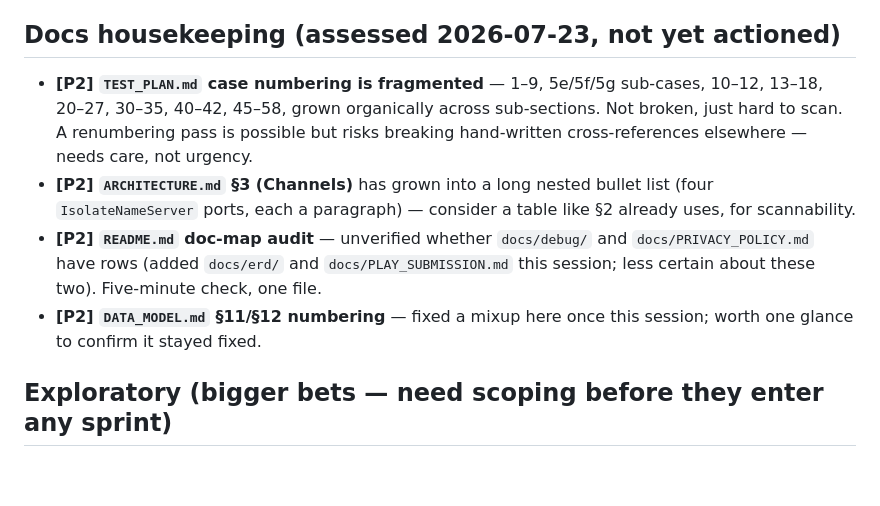
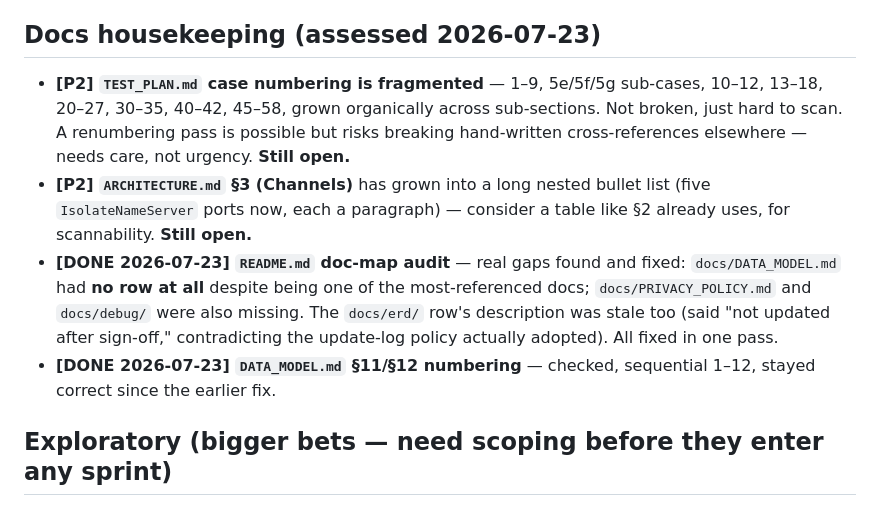
Before and after one commit to diniiidinesh/why_did_i_unlock, a Markdown page: docs/BACKLOG.md, the part around the change. Rendered like a GitHub page; blank space fills up the shorter version.

```diff
--- a/docs/BACKLOG.md
+++ b/docs/BACKLOG.md
@@ -106,12 +106,12 @@ doing nothing) as one cause, not several.
   `ManualPromptTrigger` — Dart allows this, no compile break, but the richer signal is
   unused until Status reads it).
 
-## Docs housekeeping (assessed 2026-07-23, not yet actioned)
+## Docs housekeeping (assessed 2026-07-23)
 
-- **[P2] `TEST_PLAN.md` case numbering is fragmented** — 1–9, 5e/5f/5g sub-cases, 10–12, 13–18, 20–27, 30–35, 40–42, 45–58, grown organically across sub-sections. Not broken, just hard to scan. A renumbering pass is possible but risks breaking hand-written cross-references elsewhere — needs care, not urgency.
-- **[P2] `ARCHITECTURE.md` §3 (Channels)** has grown into a long nested bullet list (four `IsolateNameServer` ports, each a paragraph) — consider a table like §2 already uses, for scannability.
-- **[P2] `README.md` doc-map audit** — unverified whether `docs/debug/` and `docs/PRIVACY_POLICY.md` have rows (added `docs/erd/` and `docs/PLAY_SUBMISSION.md` this session; less certain about these two). Five-minute check, one file.
-- **[P2] `DATA_MODEL.md` §11/§12 numbering** — fixed a mixup here once this session; worth one glance to confirm it stayed fixed.
+- **[P2] `TEST_PLAN.md` case numbering is fragmented** — 1–9, 5e/5f/5g sub-cases, 10–12, 13–18, 20–27, 30–35, 40–42, 45–58, grown organically across sub-sections. Not broken, just hard to scan. A renumbering pass is possible but risks breaking hand-written cross-references elsewhere — needs care, not urgency. **Still open.**
+- **[P2] `ARCHITECTURE.md` §3 (Channels)** has grown into a long nested bullet list (five `IsolateNameServer` ports now, each a paragraph) — consider a table like §2 already uses, for scannability. **Still open.**
+- **[DONE 2026-07-23] `README.md` doc-map audit** — real gaps found and fixed: `docs/DATA_MODEL.md` had **no row at all** despite being one of the most-referenced docs; `docs/PRIVACY_POLICY.md` and `docs/debug/` were also missing. The `docs/erd/` row's description was stale too (said "not updated after sign-off," contradicting the update-log policy actually adopted). All fixed in one pass.
+- **[DONE 2026-07-23] `DATA_MODEL.md` §11/§12 numbering** — checked, sequential 1–12, stayed correct since the earlier fix.
 
 ## Exploratory (bigger bets — need scoping before they enter any sprint)
 
```
Also changed, not shown: CLAUDE.md (+2 -1 lines), README.md (+4 -1 lines).
